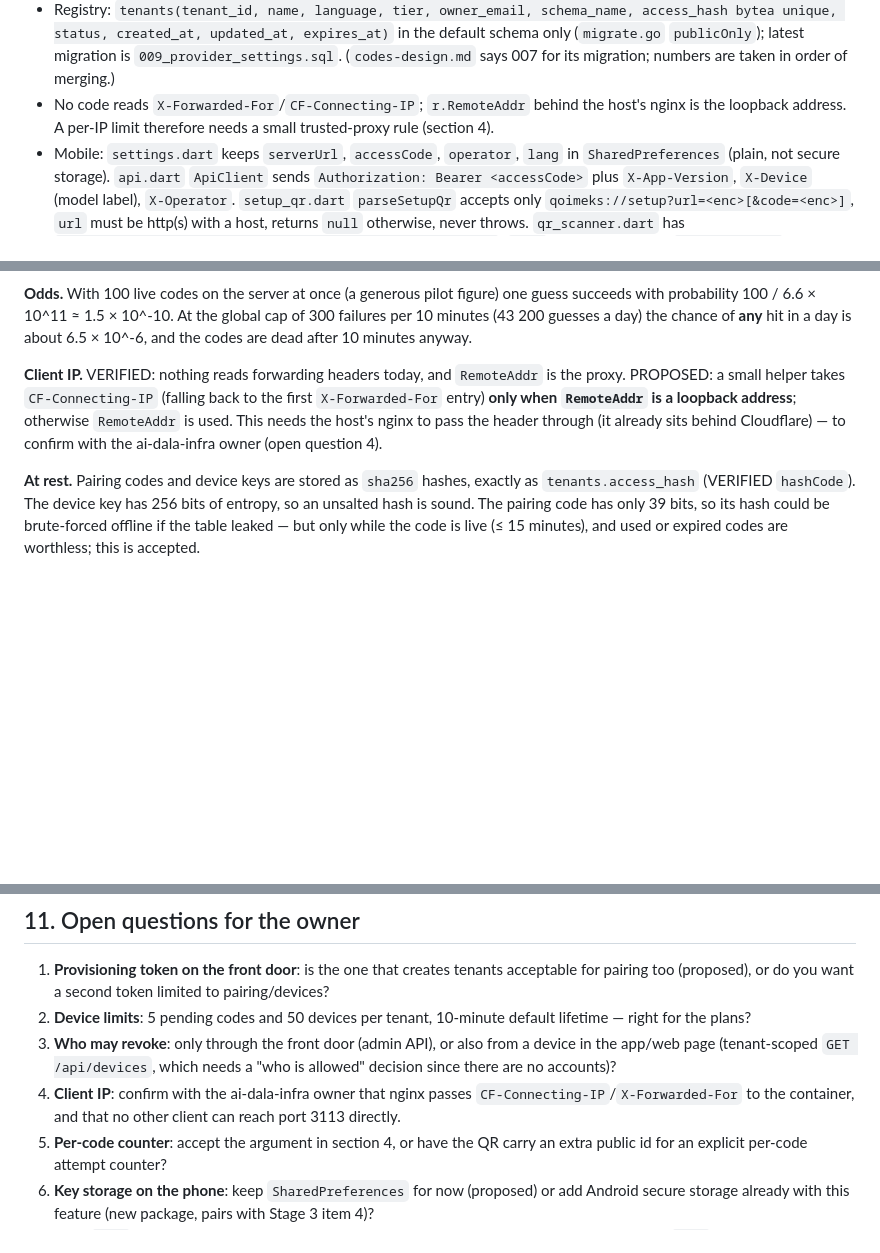
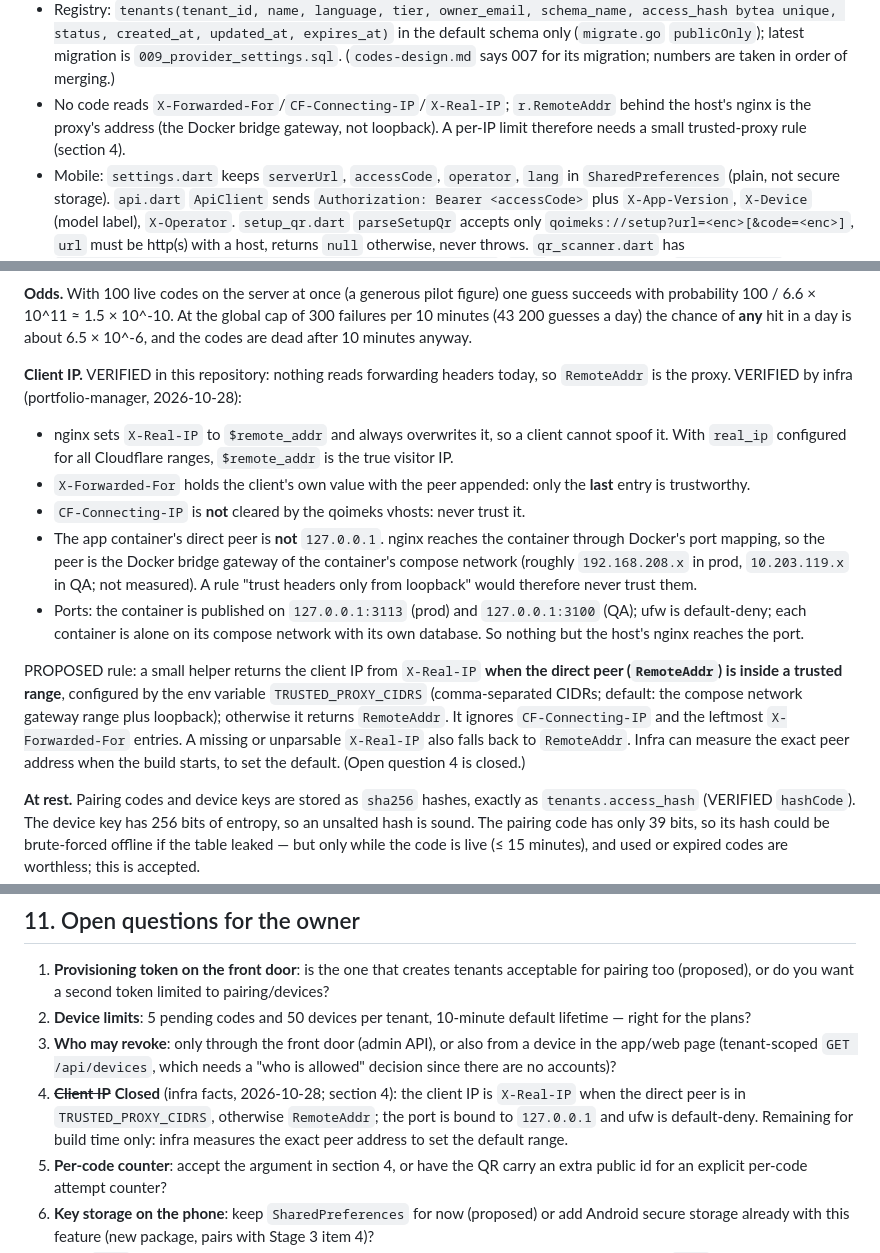
Before and after one commit to tvolodi/Qoimeks, a Markdown page: docs/pairing-design.md, 3 parts joined by grey strips. Drawn GitHub-style; blank space fills up the shorter version.

Commit message:
Q-02: pairing design — correct the client IP rule (docs only) (#34)
T-0046 implement attempt 1: Edited only docs/pairing-design.md. Section 4 "Client IP" now states the infra facts (X-Real-IP overwritten by nginx, only the last X-Forwarded-For entry is trustworthy, CF-Connecting-IP never trusted, the peer is the Docker bridge gateway and not loopback). It also states the ports 3113/3100 on 127.0.0.1, ufw default-deny and one compose network per container as infra-verified. The proposed rule is X-Real-IP when the peer is in TRUSTED_PROXY_CIDRS, otherwise RemoteAddr. Open question 4 is close

Co-authored-by: ai-dala-team <team@localhost>

```diff
--- a/docs/pairing-design.md
+++ b/docs/pairing-design.md
@@ -39,8 +39,9 @@ per-device key tied to the tenant; keys are revocable per device. The shared ten
 - Registry: `tenants(tenant_id, name, language, tier, owner_email, schema_name, access_hash bytea unique, status,
   created_at, updated_at, expires_at)` in the default schema only (`migrate.go` `publicOnly`); latest migration is
   `009_provider_settings.sql`. (`codes-design.md` says 007 for its migration; numbers are taken in order of merging.)
-- No code reads `X-Forwarded-For`/`CF-Connecting-IP`; `r.RemoteAddr` behind the host's nginx is the loopback
-  address. A per-IP limit therefore needs a small trusted-proxy rule (section 4).
+- No code reads `X-Forwarded-For`/`CF-Connecting-IP`/`X-Real-IP`; `r.RemoteAddr` behind the host's nginx is the
+  proxy's address (the Docker bridge gateway, not loopback). A per-IP limit therefore needs a small trusted-proxy
+  rule (section 4).
 - Mobile: `settings.dart` keeps `serverUrl`, `accessCode`, `operator`, `lang` in `SharedPreferences` (plain, not secure
   storage). `api.dart` `ApiClient` sends `Authorization: Bearer <accessCode>` plus `X-App-Version`, `X-Device`
   (model label), `X-Operator`. `setup_qr.dart` `parseSetupQr` accepts only `qoimeks://setup?url=<enc>[&code=<enc>]`,
@@ -205,10 +206,23 @@ entry would still use the bare code (open question 5).
 100 / 6.6 × 10^11 ≈ 1.5 × 10^-10. At the global cap of 300 failures per 10 minutes (43 200 guesses a day) the chance of
 **any** hit in a day is about 6.5 × 10^-6, and the codes are dead after 10 minutes anyway.
 
-**Client IP.** VERIFIED: nothing reads forwarding headers today, and `RemoteAddr` is the proxy. PROPOSED: a small
-helper takes `CF-Connecting-IP` (falling back to the first `X-Forwarded-For` entry) **only when `RemoteAddr` is a
-loopback address**; otherwise `RemoteAddr` is used. This needs the host's nginx to pass the header through (it already
-sits behind Cloudflare) — to confirm with the ai-dala-infra owner (open question 4).
+**Client IP.** VERIFIED in this repository: nothing reads forwarding headers today, so `RemoteAddr` is the proxy.
+VERIFIED by infra (portfolio-manager, 2026-10-28):
+- nginx sets `X-Real-IP` to `$remote_addr` and always overwrites it, so a client cannot spoof it. With `real_ip`
+  configured for all Cloudflare ranges, `$remote_addr` is the true visitor IP.
+- `X-Forwarded-For` holds the client's own value with the peer appended: only the **last** entry is trustworthy.
+- `CF-Connecting-IP` is **not** cleared by the qoimeks vhosts: never trust it.
+- The app container's direct peer is **not** `127.0.0.1`. nginx reaches the container through Docker's port mapping,
+  so the peer is the Docker bridge gateway of the container's compose network (roughly `192.168.208.x` in prod,
+  `10.203.119.x` in QA; not measured). A rule "trust headers only from loopback" would therefore never trust them.
+- Ports: the container is published on `127.0.0.1:3113` (prod) and `127.0.0.1:3100` (QA); ufw is default-deny; each
+  container is alone on its compose network with its own database. So nothing but the host's nginx reaches the port.
+
+PROPOSED rule: a small helper returns the client IP from `X-Real-IP` **when the direct peer (`RemoteAddr`) is inside a
+trusted range**, configured by the env variable `TRUSTED_PROXY_CIDRS` (comma-separated CIDRs; default: the compose
+network gateway range plus loopback); otherwise it returns `RemoteAddr`. It ignores `CF-Connecting-IP` and the
+leftmost `X-Forwarded-For` entries. A missing or unparsable `X-Real-IP` also falls back to `RemoteAddr`. Infra can
+measure the exact peer address when the build starts, to set the default. (Open question 4 is closed.)
 
 **At rest.** Pairing codes and device keys are stored as `sha256` hashes, exactly as `tenants.access_hash` (VERIFIED
 `hashCode`). The device key has 256 bits of entropy, so an unsalted hash is sound. The pairing code has only 39 bits, so
@@ -363,8 +377,9 @@ one on the site; none is large, and nothing touches the ledger.**
 2. **Device limits**: 5 pending codes and 50 devices per tenant, 10-minute default lifetime — right for the plans?
 3. **Who may revoke**: only through the front door (admin API), or also from a device in the app/web page (tenant-scoped
    `GET /api/devices`, which needs a "who is allowed" decision since there are no accounts)?
-4. **Client IP**: confirm with the ai-dala-infra owner that nginx passes `CF-Connecting-IP`/`X-Forwarded-For` to the
-   container, and that no other client can reach port 3113 directly.
+4. ~~**Client IP**~~ **Closed** (infra facts, 2026-10-28; section 4): the client IP is `X-Real-IP` when the direct peer
+   is in `TRUSTED_PROXY_CIDRS`, otherwise `RemoteAddr`; the port is bound to `127.0.0.1` and ufw is default-deny.
+   Remaining for build time only: infra measures the exact peer address to set the default range.
 5. **Per-code counter**: accept the argument in section 4, or have the QR carry an extra public id for an explicit per-code
    attempt counter?
 6. **Key storage on the phone**: keep `SharedPreferences` for now (proposed) or add Android secure storage already
```
Also changed, not shown: other parts of docs/pairing-design.md (+1 -1 lines).
